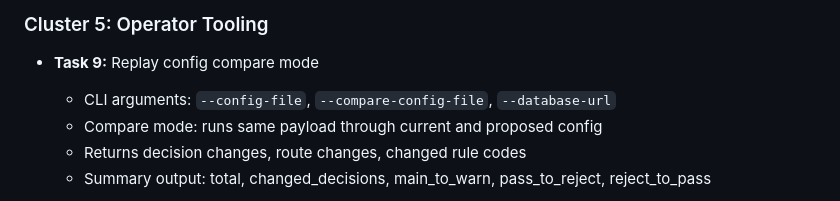
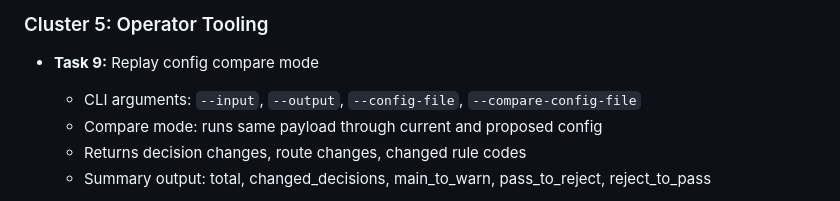
Before and after one commit to minhhq-a1/telegram-signal-bot, a Markdown page: docs/RELEASE_V13_HANDOFF.md, the part around the change. GitHub-like rendering.

Commit message:
fix: remove --database-url from Cluster 5 summary
Address PR #38 review finding:

- Remove --database-url from Task 9 CLI arguments list
- Add --input and --output (required args)
- Align Cluster 5 summary with actual parser and CLI Tools section

This ensures consistency throughout RELEASE_V13_HANDOFF.md

Co-Authored-By: Claude Sonnet 4 <noreply@anthropic.com>

```diff
--- a/docs/RELEASE_V13_HANDOFF.md
+++ b/docs/RELEASE_V13_HANDOFF.md
@@ -74,7 +74,7 @@ V1.3 "Decision Intelligence & Controlled Calibration" delivers service-boundary
 ### Cluster 5: Operator Tooling
 
 - **Task 9:** Replay config compare mode
-  - CLI arguments: `--config-file`, `--compare-config-file`, `--database-url`
+  - CLI arguments: `--input`, `--output`, `--config-file`, `--compare-config-file`
   - Compare mode: runs same payload through current and proposed config
   - Returns decision changes, route changes, changed rule codes
   - Summary output: total, changed_decisions, main_to_warn, pass_to_reject, reject_to_pass
```
